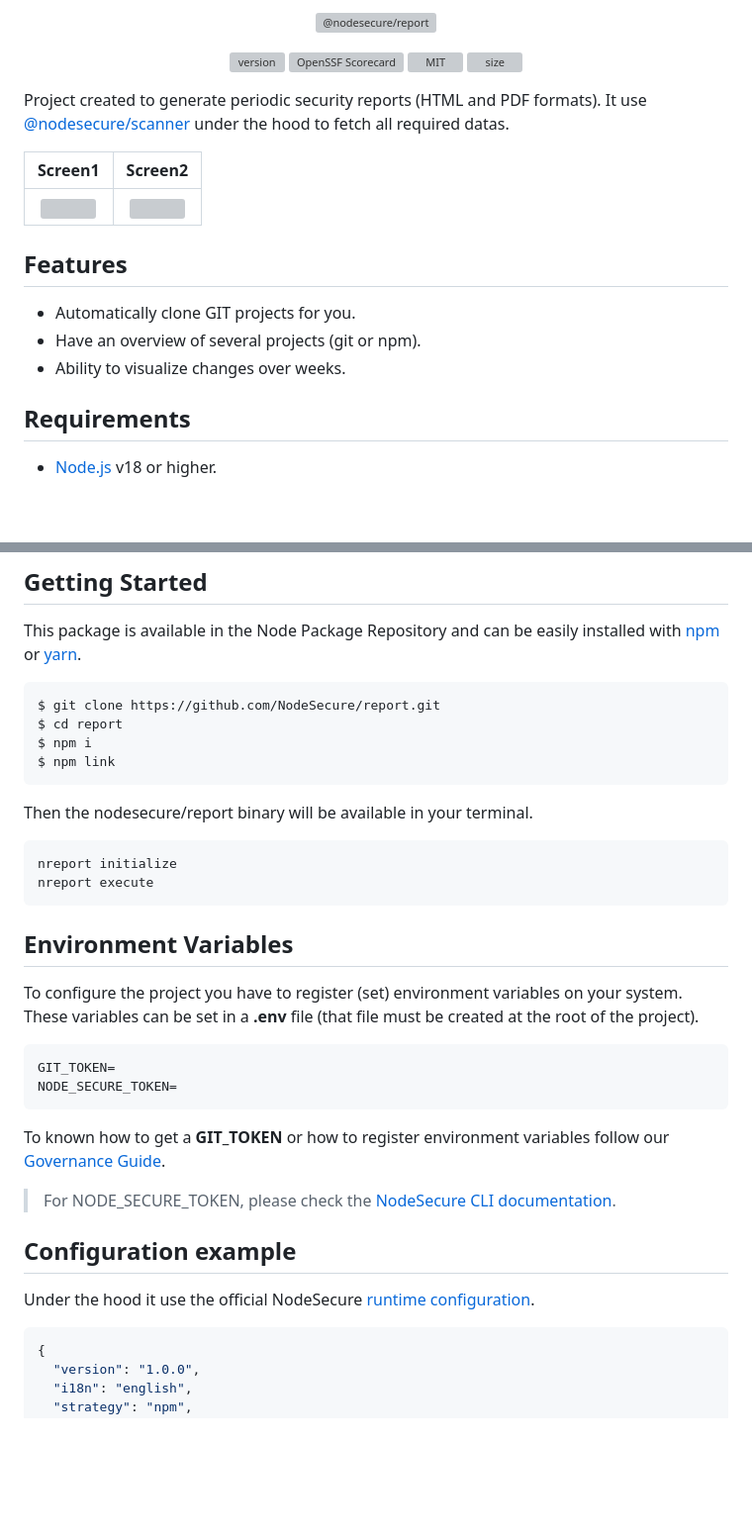
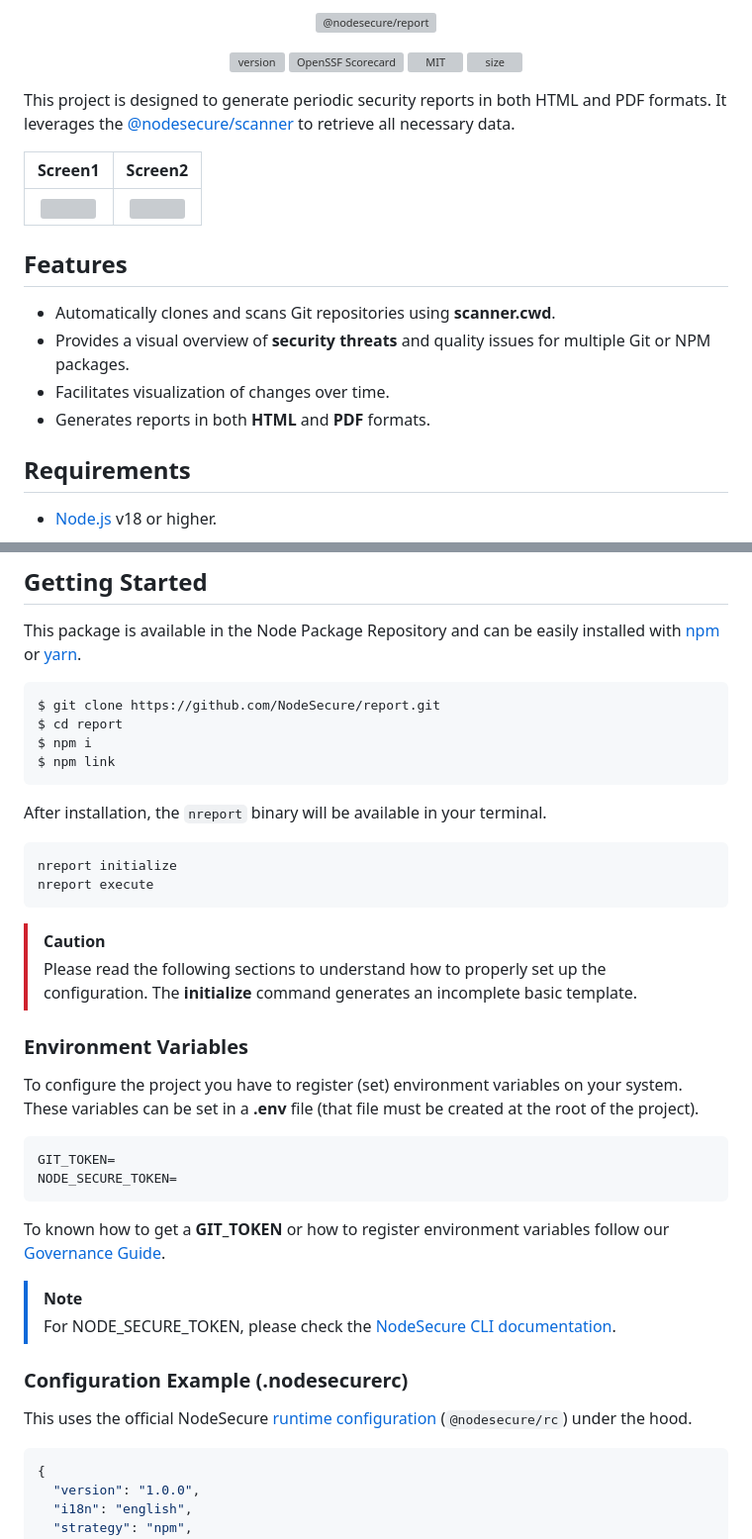
Before and after one commit to NodeSecure/report, a Markdown page: README.md, 2 parts joined by grey strips. Shown at 99% size. GitHub-like rendering; blank space fills up the shorter version; grey boxes are pictures that could not be loaded.

Commit message:
docs: improve installation & configuration workflow (#372)

````diff
--- a/README.md
+++ b/README.md
@@ -12,7 +12,7 @@ Scorecard](https://api.securityscorecards.dev/projects/github.com/NodeSecure/rep
 
 </div>
 
-Project created to generate periodic security reports (HTML and PDF formats). It use [@nodesecure/scanner](https://github.com/NodeSecure/scanner) under the hood to fetch all required datas.
+This project is designed to generate periodic security reports in both HTML and PDF formats. It leverages the [@nodesecure/scanner](https://github.com/NodeSecure/scanner)  to retrieve all necessary data.
 
 |               Screen1                |               Screen2                |
 | :----------------------------------: | :----------------------------------: |
@@ -20,9 +20,10 @@ Project created to generate periodic security reports (HTML and PDF formats). It
 
 ## Features
 
-- Automatically clone GIT projects for you.
-- Have an overview of several projects (git or npm).
-- Ability to visualize changes over weeks.
+- Automatically clones and scans Git repositories using **scanner.cwd**.
+- Provides a visual overview of **security threats** and quality issues for multiple Git or NPM packages.
+- Facilitates visualization of changes over time.
+- Generates reports in both **HTML** and **PDF** formats.
 
 ## Requirements
 
@@ -39,14 +40,17 @@ $ npm i
 $ npm link
 ```
 
-Then the nodesecure/report binary will be available in your terminal.
+After installation, the `nreport` binary will be available in your terminal.
 
 ```bash
 nreport initialize
 nreport execute
 ```
 
-## Environment Variables
+> [!CAUTION]
+> Please read the following sections to understand how to properly set up the configuration. The **initialize** command generates an incomplete basic template.
+
+### Environment Variables
 
 To configure the project you have to register (set) environment variables on your system. These variables can be set in a **.env** file (that file must be created at the root of the project).
 
@@ -57,11 +61,12 @@ NODE_SECURE_TOKEN=
 
 To known how to get a **GIT_TOKEN** or how to register environment variables follow our [Governance Guide](https://github.com/SlimIO/Governance/blob/master/docs/tooling.md#environment-variables).
 
+> [!NOTE]
 > For NODE_SECURE_TOKEN, please check the [NodeSecure CLI documentation](https://github.com/NodeSecure/cli?tab=readme-ov-file#private-registry--verdaccio).
 
-## Configuration example
+### Configuration Example (.nodesecurerc)
 
-Under the hood it use the official NodeSecure [runtime configuration](https://github.com/NodeSecure/rc).
+This uses the official NodeSecure [runtime configuration](https://github.com/NodeSecure/rc) (`@nodesecure/rc`) under the hood.
 
 ```json
 {
````
Also changed, not shown: other parts of README.md (+15 -20 lines).
